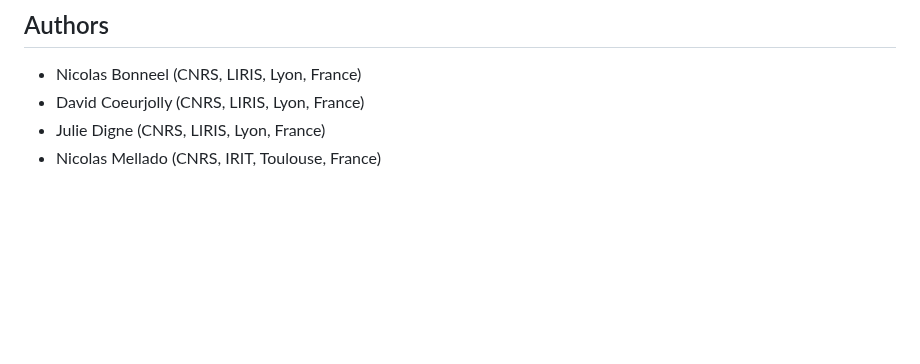
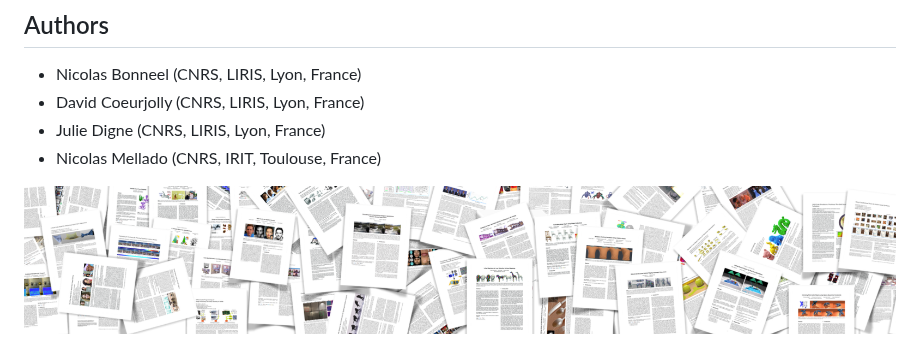
Before and after one commit to GraphicsReplicability/replicability.graphics, a Markdown page: README.md, the part around one of its changes. Rendered like a GitHub page; pictures changed too: website-source/images/banner.png (added); blank space fills up the shorter version.

Commit message:
banner

```diff
--- a/README.md
+++ b/README.md
@@ -28,3 +29,5 @@ More details: [https://replicability.graphics](https://replicability.graphics)
 * David Coeurjolly (CNRS, LIRIS, Lyon, France)
 * Julie Digne (CNRS, LIRIS, Lyon, France)
 * Nicolas Mellado (CNRS, IRIT, Toulouse, France)
+
+![](website-source/images/banner.png)
```
Also changed, not shown: other parts of README.md (+1 -0 lines).
